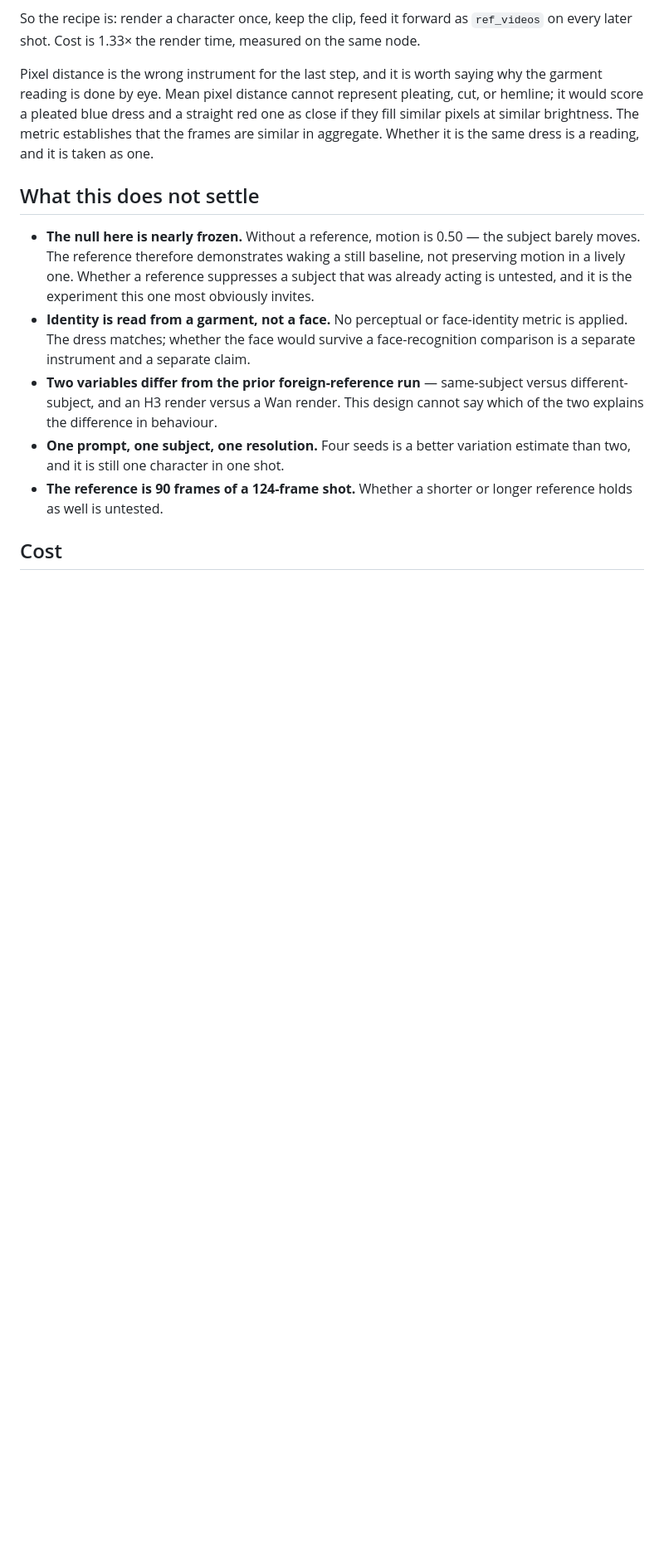
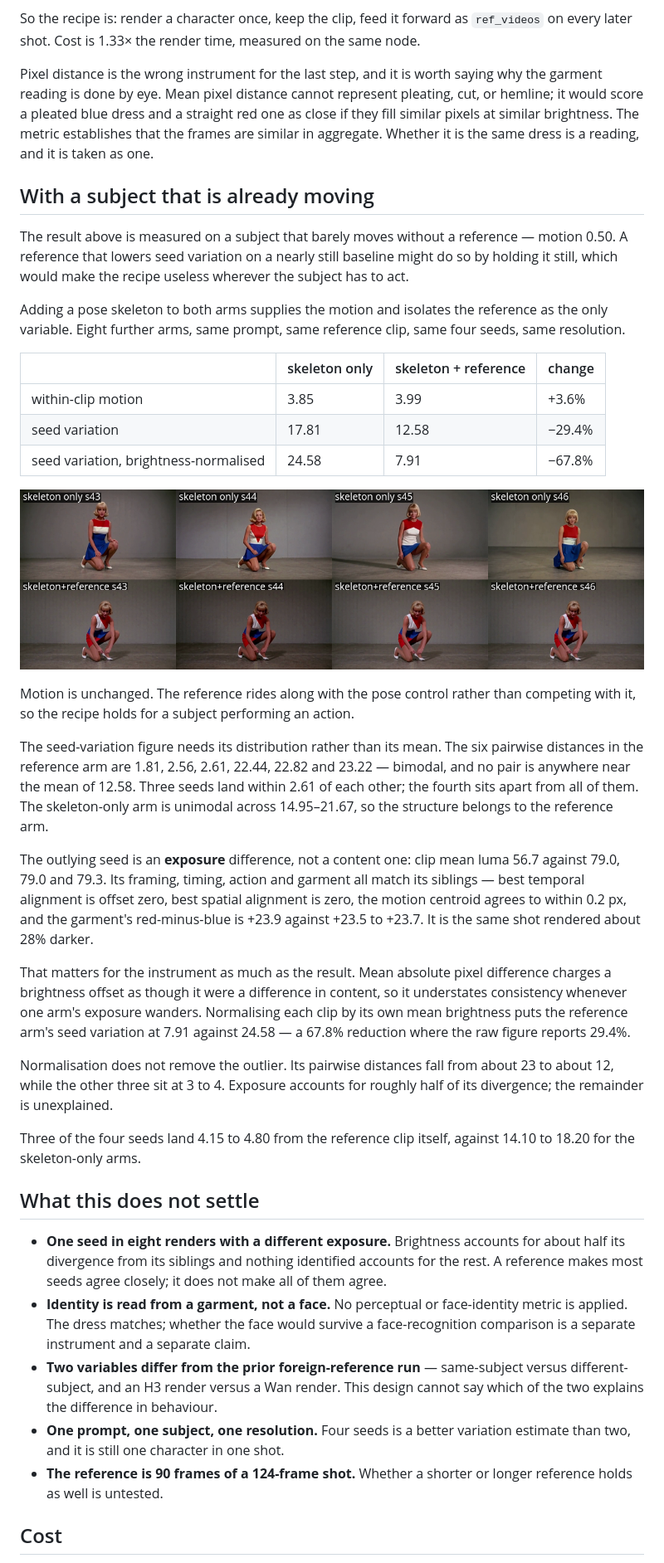
Before and after one commit to gavmor/regular-labs, a Markdown page: src/2026-09-19-h3-reference-video-consistency.md, the part around one of its changes. Shown at 83% size. Drawn GitHub-style; pictures changed too: src/images/2026-09-19-h3-reference-video-consistency/with-a-moving-subject.png (added); blank space fills up the shorter version.

```diff
--- a/src/2026-09-19-h3-reference-video-consistency.md
+++ b/src/2026-09-19-h3-reference-video-consistency.md
@@ -121,13 +132,63 @@ straight red one as close if they fill similar pixels at similar brightness.
 The metric establishes that the frames are similar in aggregate. Whether it is
 the same dress is a reading, and it is taken as one.
 
+## With a subject that is already moving
+
+The result above is measured on a subject that barely moves without a
+reference — motion 0.50. A reference that lowers seed variation on a nearly
+still baseline might do so by holding it still, which would make the recipe
+useless wherever the subject has to act.
+
+Adding a pose skeleton to both arms supplies the motion and isolates the
+reference as the only variable. Eight further arms, same prompt, same
+reference clip, same four seeds, same resolution.
+
+| | skeleton only | skeleton + reference | change |
+|---|---|---|---|
+| within-clip motion | 3.85 | 3.99 | +3.6% |
+| seed variation | 17.81 | 12.58 | −29.4% |
+| seed variation, brightness-normalised | 24.58 | 7.91 | −67.8% |
+
+![Eight frames in two rows. Top row, four seeds with the pose skeleton only: the same action in four visibly different renders. Bottom row, the same four seeds with a reference added: three are near-identical and one is noticeably darker.](images/2026-09-19-h3-reference-video-consistency/with-a-moving-subject.png)
+
+Motion is unchanged. The reference rides along with the pose control rather
+than competing with it, so the recipe holds for a subject performing an
+action.
+
+The seed-variation figure needs its distribution rather than its mean. The six
+pairwise distances in the reference arm are 1.81, 2.56, 2.61, 22.44, 22.82 and
+23.22 — bimodal, and no pair is anywhere near the mean of 12.58. Three seeds
+land within 2.61 of each other; the fourth sits apart from all of them. The
+skeleton-only arm is unimodal across 14.95–21.67, so the structure belongs to
+the reference arm.
+
+The outlying seed is an **exposure** difference, not a content one: clip mean
+luma 56.7 against 79.0, 79.0 and 79.3. Its framing, timing, action and garment
+all match its siblings — best temporal alignment is offset zero, best spatial
+alignment is zero, the motion centroid agrees to within 0.2 px, and the
+garment's red-minus-blue is +23.9 against +23.5 to +23.7. It is the same shot
+rendered about 28% darker.
+
+That matters for the instrument as much as the result. Mean absolute pixel
+difference charges a brightness offset as though it were a difference in
+content, so it understates consistency whenever one arm's exposure wanders.
+Normalising each clip by its own mean brightness puts the reference arm's
+seed variation at 7.91 against 24.58 — a 67.8% reduction where the raw figure
+reports 29.4%.
+
+Normalisation does not remove the outlier. Its pairwise distances fall from
+about 23 to about 12, while the other three sit at 3 to 4. Exposure accounts
+for roughly half of its divergence; the remainder is unexplained.
+
+Three of the four seeds land 4.15 to 4.80 from the reference clip itself,
+against 14.10 to 18.20 for the skeleton-only arms.
+
 ## What this does not settle
 
-- **The null here is nearly frozen.** Without a reference, motion is 0.50 — the
-  subject barely moves. The reference therefore demonstrates waking a still
-  baseline, not preserving motion in a lively one. Whether a reference
-  suppresses a subject that was already acting is untested, and it is the
-  experiment this one most obviously invites.
+- **One seed in eight renders with a different exposure.** Brightness accounts
+  for about half its divergence from its siblings and nothing identified
+  accounts for the rest. A reference makes most seeds agree closely; it does
+  not make all of them agree.
 - **Identity is read from a garment, not a face.** No perceptual or
   face-identity metric is applied. The dress matches; whether the face would
   survive a face-recognition comparison is a separate instrument and a separate
```
Also changed, not shown: other parts of src/2026-09-19-h3-reference-video-consistency.md (+42 -23 lines), 3 other files.
